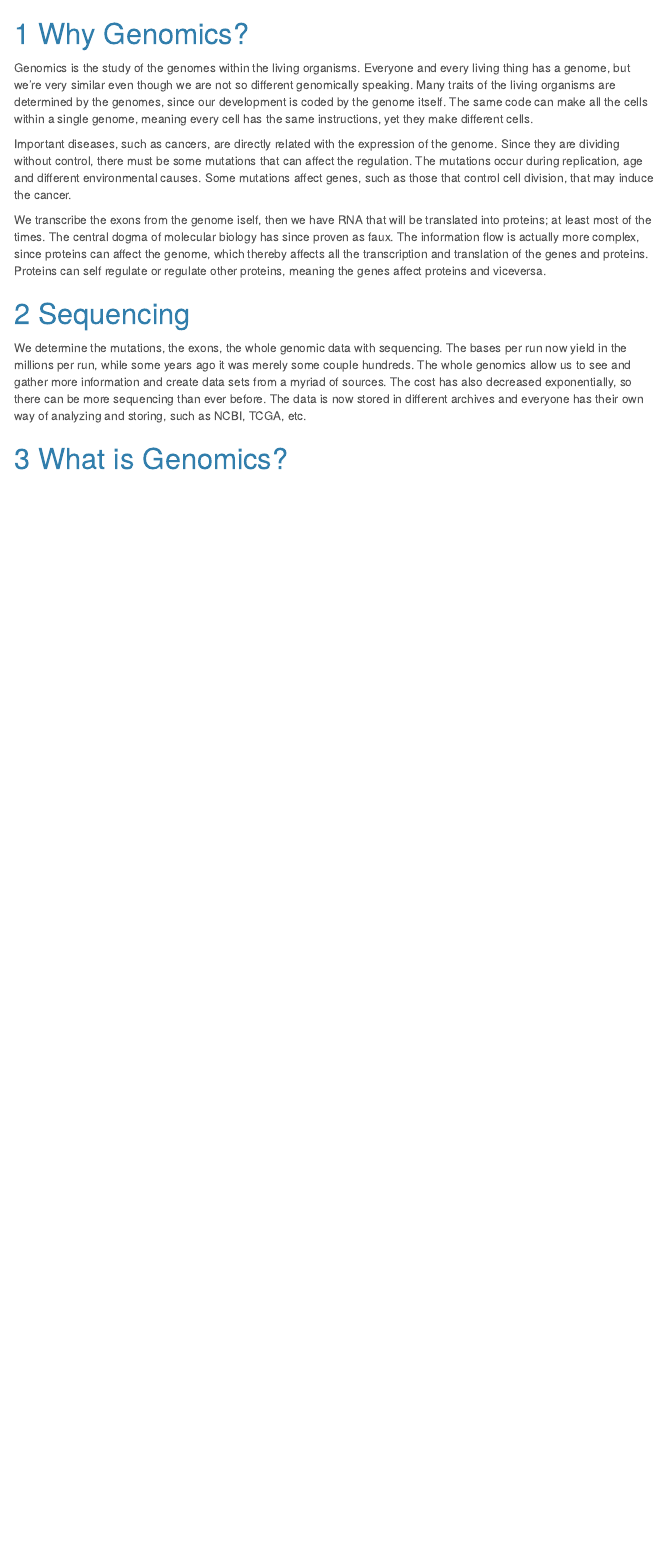
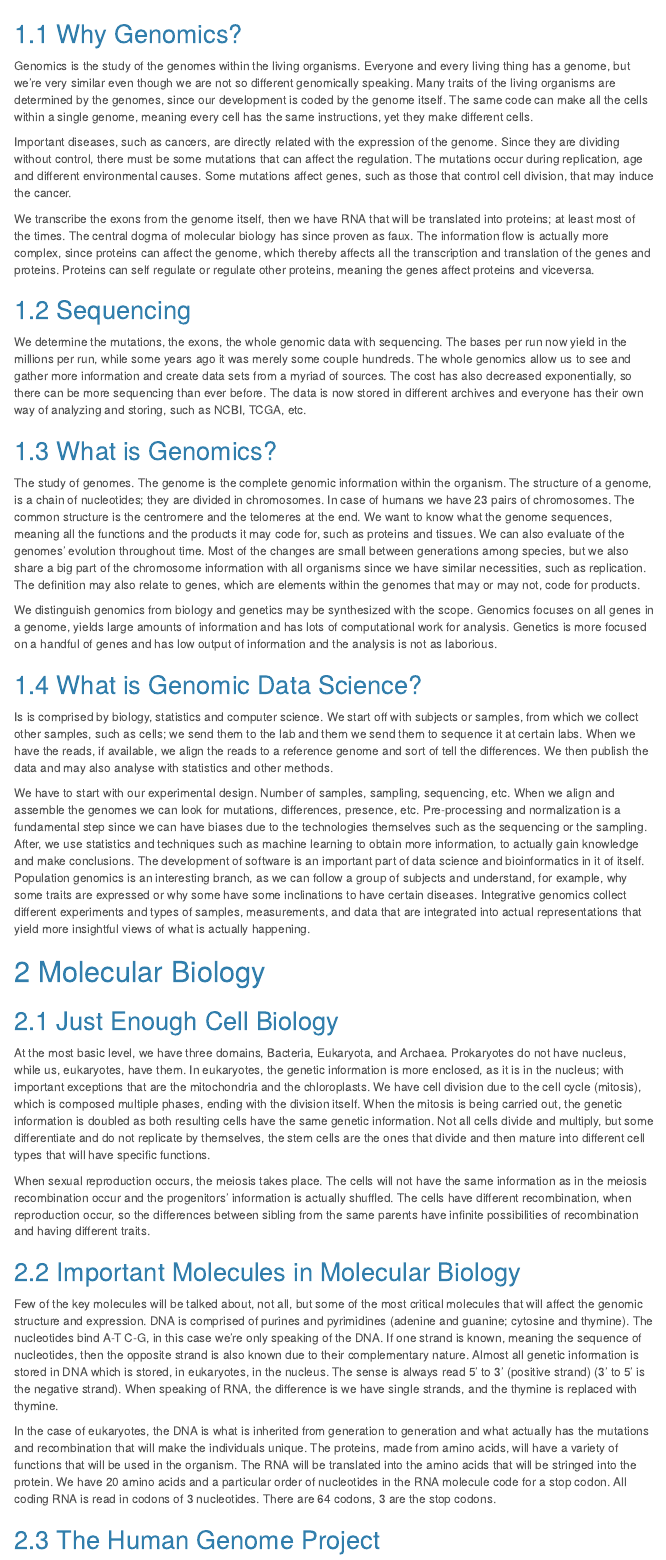
Before and after one commit to JorgeLGH/Genomic-Data-Science-Specialization, an R Markdown document (Introduction_to_Genomic_Technologies/Notes.Rmd): the page in a window 1100 px wide, from 180 px down before the commit and from 230 px down after it, so that both start at the same text. Rendered offline with R 4.5, knitr and Pandoc, with nearby package versions; menus at the side of the page are left out.

Commit message:
More notes. Got to the third video from molecular biology

```diff
--- a/Introduction_to_Genomic_Technologies/Notes.Rmd
+++ b/Introduction_to_Genomic_Technologies/Notes.Rmd
@@ -20,14 +21,40 @@ output:
 
-# Why Genomics?
+## Why Genomics?
 
 Genomics is the study of the genomes within the living organisms. Everyone and every living thing has a genome, but we're very similar even though we are not so different genomically speaking. Many traits of the living organisms are determined by the genomes, since our development is coded by the genome itself. The same code can make all the cells within a single genome, meaning every cell has the same instructions, yet they make different cells.
 
 Important diseases, such as cancers, are directly related with the expression of the genome. Since they are dividing without control, there must be some mutations that can affect the regulation. The mutations occur during replication, age and different environmental causes. Some mutations affect genes, such as those that control cell division, that may induce the cancer.
 
-We transcribe the exons from the genome iself, then we have RNA that will be translated into proteins; at least most of the times. The central dogma of molecular biology has since proven as faux. The information flow is actually more complex, since proteins can affect the genome, which thereby affects all the transcription and translation of the genes and proteins. Proteins can self regulate or regulate other proteins, meaning the genes affect proteins and viceversa.
+We transcribe the exons from the genome itself, then we have RNA that will be translated into proteins; at least most of the times. The central dogma of molecular biology has since proven as faux. The information flow is actually more complex, since proteins can affect the genome, which thereby affects all the transcription and translation of the genes and proteins. Proteins can self regulate or regulate other proteins, meaning the genes affect proteins and viceversa.
 
-# Sequencing
+## Sequencing
 
 We determine the mutations, the exons, the whole genomic data with sequencing. The bases per run now yield in the millions per run, while some years ago it was merely some couple hundreds. The whole genomics allow us to see and gather more information and create data sets from a myriad of sources. The cost has also decreased exponentially, so there can be more sequencing than ever before. The data is now stored in different archives and everyone has their own way of analyzing and storing, such as NCBI, TCGA, etc.
 
-# What is Genomics?
+## What is Genomics?
+
+The study of genomes. The genome is the complete genomic information within the organism. The structure of a genome, is a chain of nucleotides; they are divided in chromosomes. In case of humans we have 23 pairs of chromosomes. The common structure is the centromere and the telomeres at the end. We want to know what the genome sequences, meaning all the functions and the products it may code for, such as proteins and tissues. We can also evaluate of the genomes' evolution throughout time. Most of the changes are small between generations among species, but we also share a big part of the chromosome information with all organisms since we have similar necessities, such as replication. The definition may also relate to genes, which are elements within the genomes that may or may not, code for products.
+
+We distinguish genomics from biology and genetics may be synthesized with the scope. Genomics focuses on all genes in a genome, yields large amounts of information and has lots of computational work for analysis. Genetics is more focused on a handful of genes and has low output of information and the analysis is not as laborious.
+
+## What is Genomic Data Science?
+
+Is is comprised by biology, statistics and computer science. We start off with subjects or samples, from which we collect other samples, such as cells; we send them to the lab and them we send them to sequence it at certain labs. When we have the reads, if available, we align the reads to a reference genome and sort of tell the differences. We then publish the data and may also analyse with statistics and other methods.
+
+We have to start with our experimental design. Number of samples, sampling, sequencing, etc. When we align and assemble the genomes we can look for mutations, differences, presence, etc. Pre-processing and normalization is a fundamental step since we can have biases due to the technologies themselves such as the sequencing or the sampling. After, we use statistics and techniques such as machine learning to obtain more information, to actually gain knowledge and make conclusions. The development of software is an important part of data science and bioinformatics in it of itself. Population genomics is an interesting branch, as we can follow a group of subjects and understand, for example, why some traits are expressed or why some have some inclinations to have certain diseases. Integrative genomics collect different experiments and types of samples, measurements, and data that are integrated into actual representations that yield more insightful views of what is actually happening.
+
+# Molecular Biology
+
+## Just Enough Cell Biology
+
+At the most basic level, we have three domains, Bacteria, Eukaryota, and Archaea. Prokaryotes do not have nucleus, while us, eukaryotes, have them. In eukaryotes, the genetic information is more enclosed, as it is in the nucleus; with important exceptions that are the mitochondria and the chloroplasts. We have cell division due to the cell cycle (mitosis), which is composed multiple phases, ending with the division itself. When the mitosis is being carried out, the genetic information is doubled as both resulting cells have the same genetic information. Not all cells divide and multiply, but some differentiate and do not replicate by themselves, the stem cells are the ones that divide and then mature into different cell types that will have specific functions.
+
+When sexual reproduction occurs, the meiosis takes place. The cells will not have the same information as in the meiosis recombination occur and the progenitors' information is actually shuffled. The cells have different recombination, when reproduction occur, so the differences between sibling from the same parents have infinite possibilities of recombination and having different traits.
+
+## Important Molecules in Molecular Biology
+
+Few of the key molecules will be talked about, not all, but some of the most critical molecules that will affect the genomic structure and expression. DNA is comprised of purines and pyrimidines (adenine and guanine; cytosine and thymine). The nucleotides bind A-T C-G, in this case we're only speaking of the DNA. If one strand is known, meaning the sequence of nucleotides, then the opposite strand is also known due to their complementary nature. Almost all genetic information is stored in DNA which is stored, in eukaryotes, in the nucleus. The sense is always read 5' to 3' (positive strand) (3' to 5' is the negative strand). When speaking of RNA, the difference is we have single strands, and the thymine is replaced with thymine.
+
+In the case of eukaryotes, the DNA is what is inherited from generation to generation and what actually has the mutations and recombination that will make the individuals unique. The proteins, made from amino acids, will have a variety of functions that will be used in the organism. The RNA will be translated into the amino acids that will be stringed into the protein. We have 20 amino acids and a particular order of nucleotides in the RNA molecule code for a stop codon. All coding RNA is read in codons of 3 nucleotides. There are 64 codons, 3 are the stop codons.
+
+## The Human Genome Project
```
Also changed, not shown: Introduction_to_Genomic_Technologies/Notes.Rmd (1 more changed lines).
